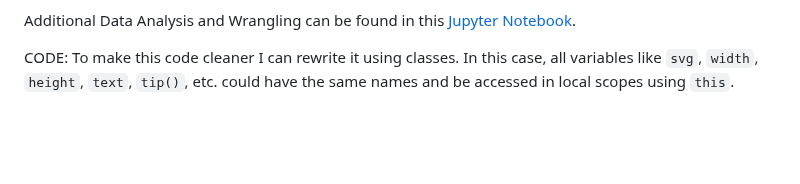
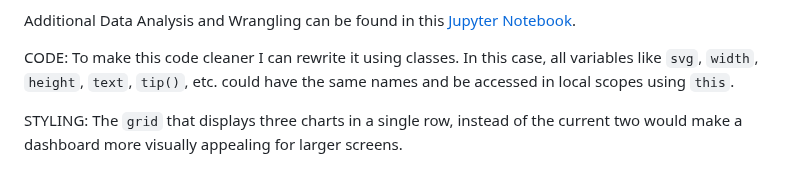
Before and after one commit to nchikurova/UScolleges, a Markdown page: README.md, the part around the change. Drawn GitHub-style; blank space fills up the shorter version.

```diff
--- a/README.md
+++ b/README.md
@@ -75,3 +75,6 @@ Additional Data Analysis and Wrangling can be found in this [Jupyter Notebook](/
 
 CODE:
 To make this code cleaner I can rewrite it using classes. In this case, all variables like `svg`, `width`, `height`, `text`, `tip()`, etc. could have the same names and be accessed in local scopes using `this`.
+
+STYLING:
+The `grid` that displays three charts in a single row, instead of the current two would make a dashboard more visually appealing for larger screens.
```
